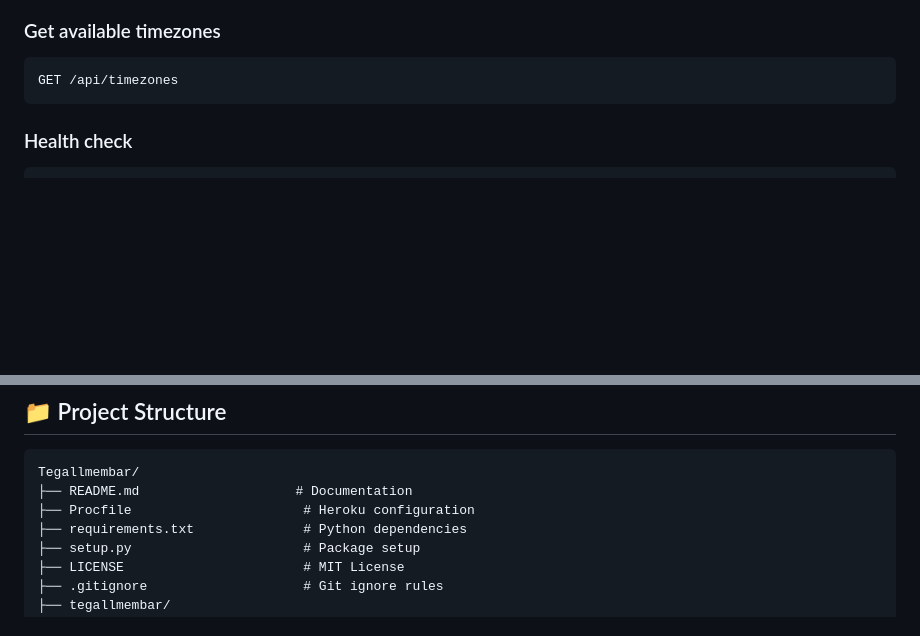
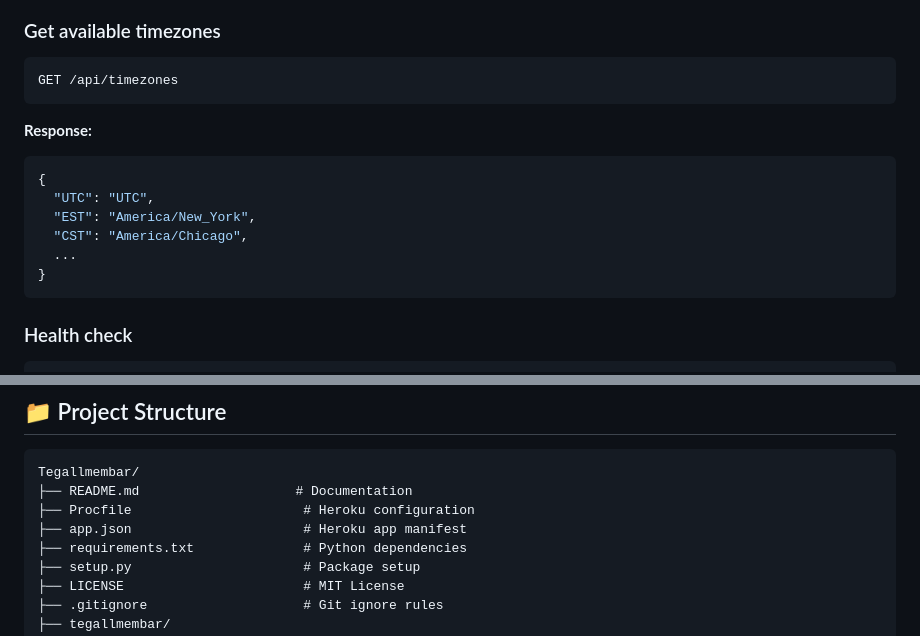
Before and after one commit to Vhal999Vhal999/Tegallmembar, a Markdown page: README.md, 2 parts joined by grey strips. GitHub-like rendering; blank space fills up the shorter version.

````diff
--- a/README.md
+++ b/README.md
@@ -147,6 +153,16 @@ GET /api/time/EST
 GET /api/timezones
 ```
 
+**Response:**
+```json
+{
+  "UTC": "UTC",
+  "EST": "America/New_York",
+  "CST": "America/Chicago",
+  ...
+}
+```
+
 ### Health check
 ```
 GET /health
@@ -166,6 +182,7 @@ GET /health
 Tegallmembar/
 ├── README.md                    # Documentation
 ├── Procfile                      # Heroku configuration
+├── app.json                      # Heroku app manifest
 ├── requirements.txt              # Python dependencies
 ├── setup.py                      # Package setup
 ├── LICENSE                       # MIT License
````
Also changed, not shown: other parts of README.md (+21 -3 lines).
